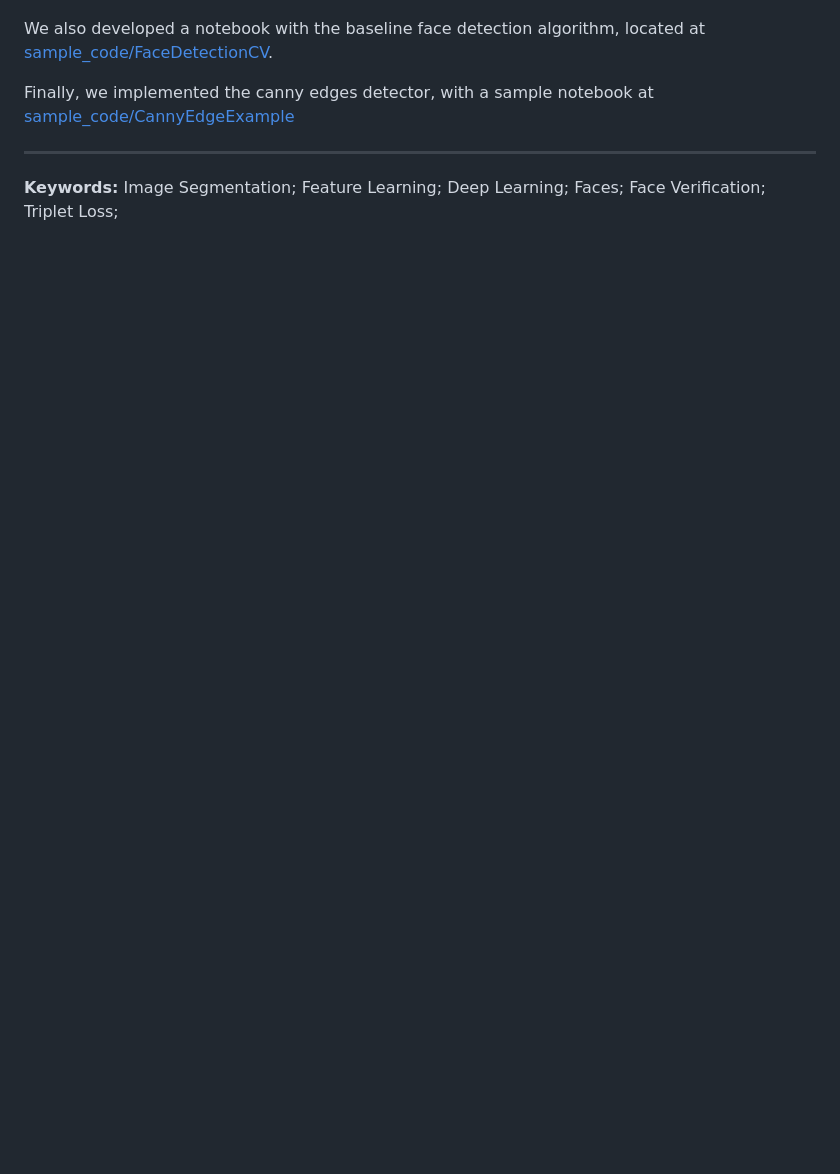
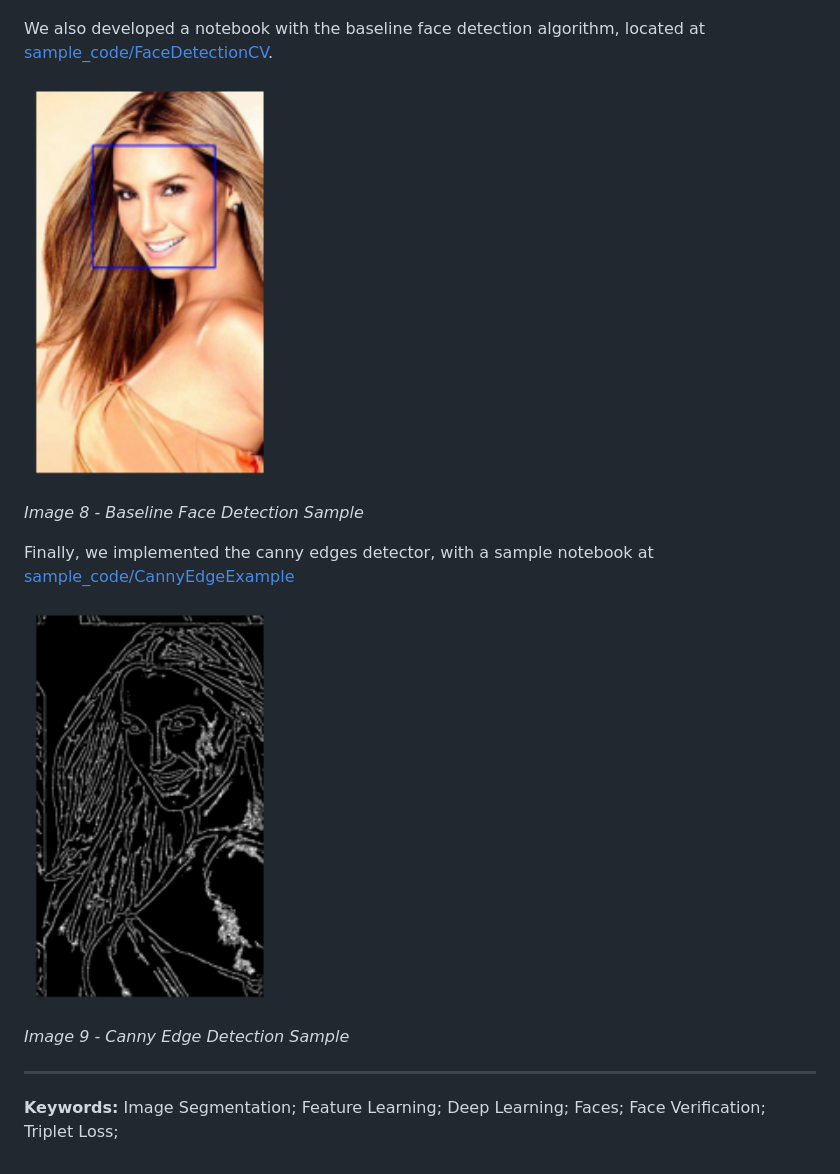
Before and after one commit to eduardoscsouza/FaceMatch, a Markdown page: README.md, the part around the change printed below. Drawn GitHub-style; pictures changed too: sample_imgs/canny_sample.png (added), sample_imgs/cascade_sample.png (added); blank space fills up the shorter version.

Commit message:
Add more samples

```diff
--- a/README.md
+++ b/README.md
@@ -117,7 +141,15 @@ The resulting model was used to crop 100 images for visualization. Those are sto
 
 We also developed a notebook with the baseline face detection algorithm, located at [sample_code/FaceDetectionCV](./sample_code/FaceDetectionCV.ipynb).
 
+<img src="sample_imgs/cascade_sample.png" width="250" height="250"></img>
+
+*Image 8 - Baseline Face Detection Sample*
+
 Finally, we implemented the canny edges detector, with a sample notebook at [sample_code/CannyEdgeExample](./sample_code/CannyEdgeExample.ipynb)
+
+<img src="sample_imgs/canny_sample.png" width="250" height="250"></img>
+
+*Image 9 - Canny Edge Detection Sample*
 
 
 
```
Also changed, not shown: other parts of README.md (+25 -1 lines), 2 other files.
